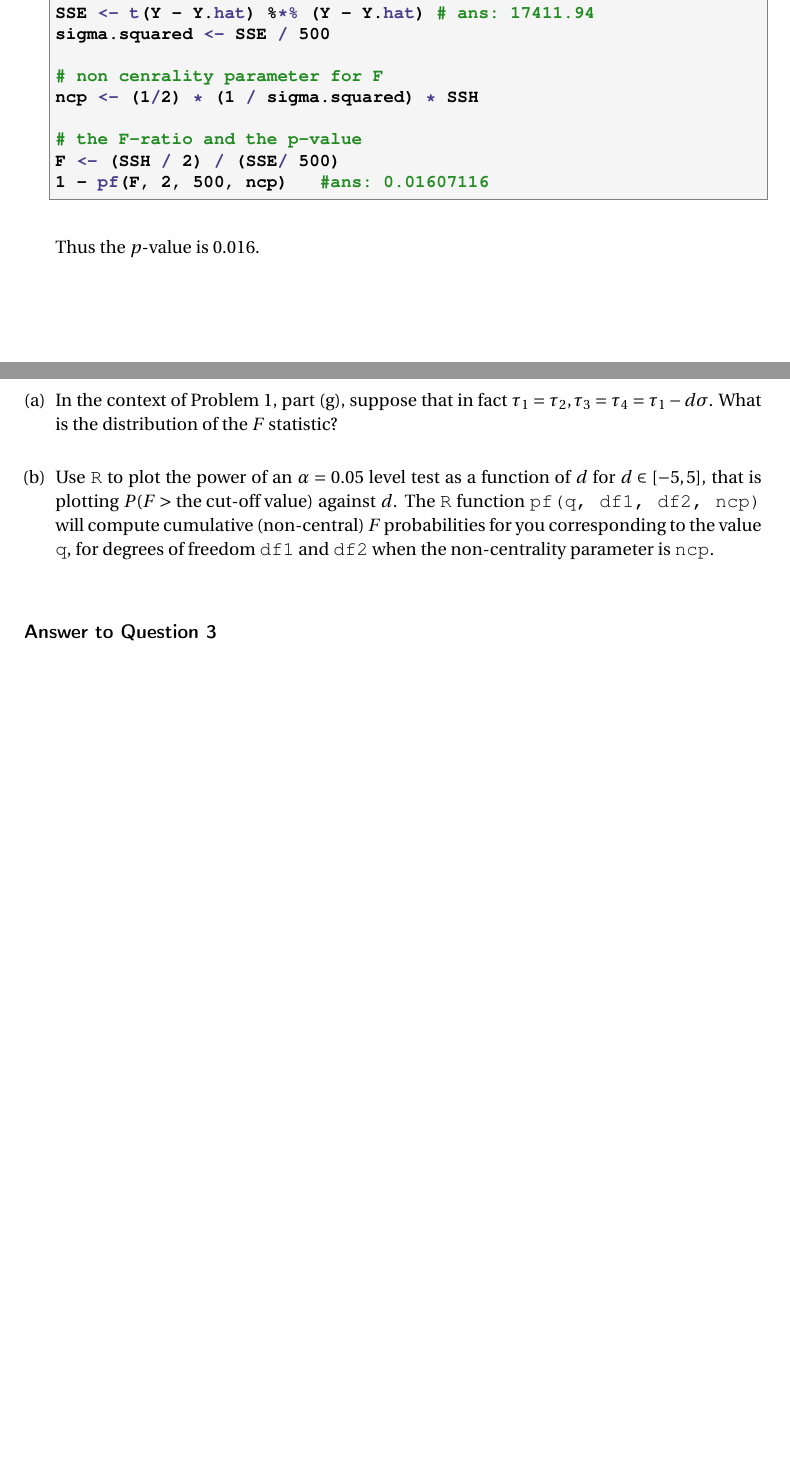
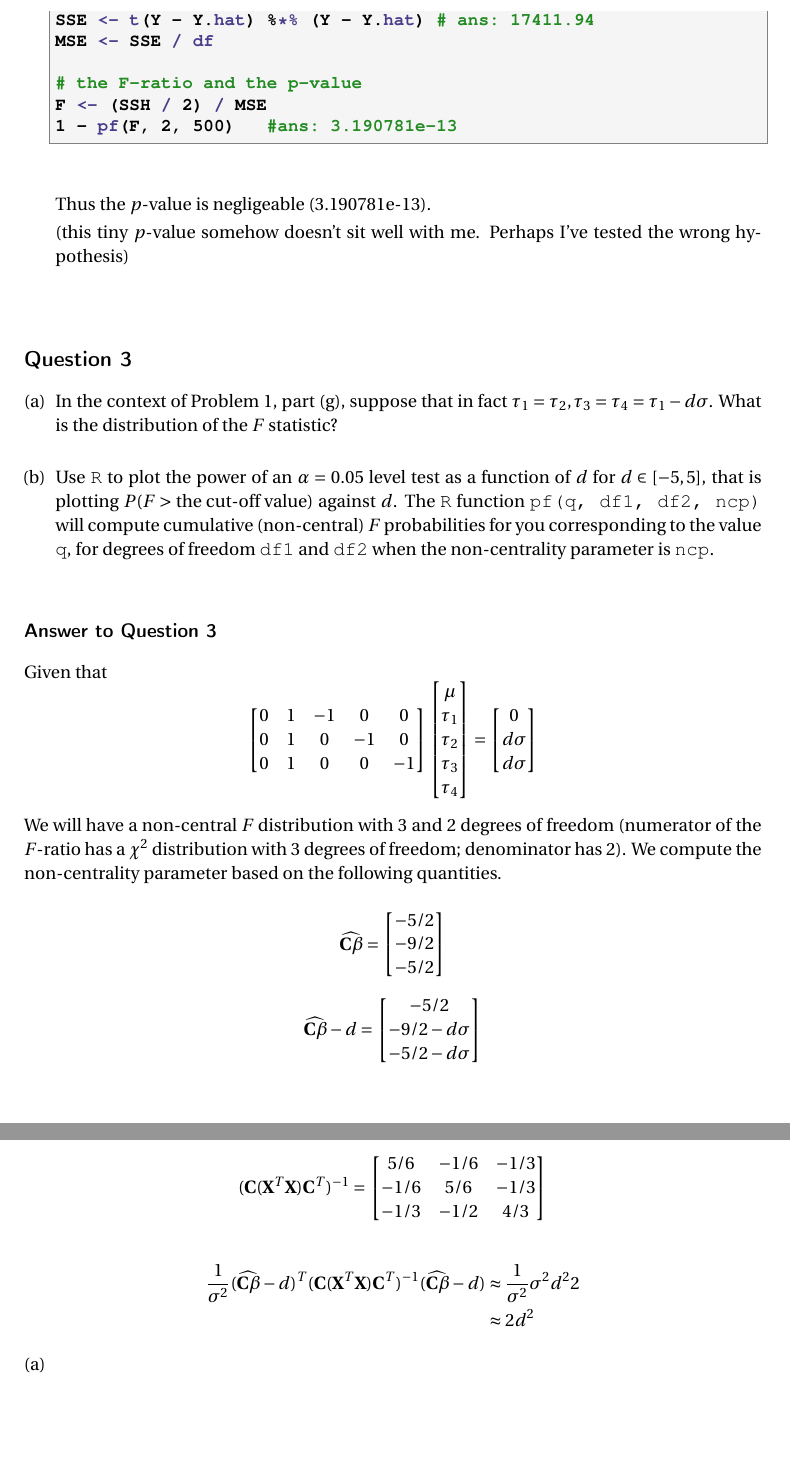
Before and after one commit to david-dobor/8004, a LaTeX problem sheet (week4/hw4_solutions.tex): two parts of pages 8 and 9 of 9 before the commit and two parts of pages 10 and 11 of 11 after it, joined at a grey line, cut so that both start at the same text. Compiled offline with pdfLaTeX.

Commit message:
probs 1 and 2 corrected

```diff
--- a/week4/hw4_solutions.tex
+++ b/week4/hw4_solutions.tex
@@ -391,40 +392,31 @@ MSE <- SSE / (n - rank.X)
+MSE <- SSE / df
 # the F ratio
 F <- MSH / MSE
-
-1 - pf(F, 1, 2)   #ans: 0.0741799
+1 - pf(F, 1, 2) #ans: 0.1835034
 \end{lstlisting}
 
-The $p$-value is \ \fbox{0.0741799}\\
+The $p$-value is \ \fbox{0.1835034}\\
 
 
-\item   The $p$ value obtained here is really small: \fbox{0.006715993}\ , and we are able to reject the null more comfortably. This is not surprising, considering
-that the first hypothesis says $\tau_1 - \tau_2 = 10$. One would hardly expect such difference in the
-$\tau_1$ and $\tau_2$ effects given the observed responses in the two groups.\\
-
-The code follows:\\
+\item
 
  \begin{lstlisting}[basicstyle=\ttfamily\small\bfseries]
 C <- t(matrix(c(0, 1, -1, 0, 0,
                 0, 0, 1, -1, 0), nrow=5, ncol=2))
 d <- matrix(c(10,0))
-
 u <- C %*% beta.hat - d
-
 # sum of squares under the null (numerator in the F test):
 SSH <-
-    t(u) %*% ginv( (C %*% XtXi %*% t(C)) )  %*% u
-
+    t(u) %*% ginv( (C %*% XtXi %*% t(C)) ) %*% u
 SSE <- t(Y - Y.hat) %*% (Y - Y.hat)
-
-MSH <- SSH
-MSE <- SSE / (n - rank.X)
-
+MSH <- SSH /2
+MSE <- SSE / df
 # the F ratio
 F <- MSH / MSE
-
-1 - pf(F, 1, 2)   #ans: 0.006715993
+1 - pf(F, 1, 2) #ans: 0.01329846
 \end{lstlisting}
 
+The $p$-value is \ \fbox{ 0.01329846}\\
 \end{enumerate}
 
 \bigskip
@@ -539,21 +618,20 @@ C.beta.hat <- C %*% beta.hat
 
 # sum of squares under the null (numerator in the F test):
 SSH <-
-    t(C.beta.hat) %*% ginv((C %*% XtXi %*% t(C))) %*% C.beta.hat
+    t(C.beta.hat) %*% ginv( (C %*% XtXi %*% t(C)) )  %*% C.beta.hat
 
-# squared errors (same as in part (a)):
+# squared errors (same as before, part (a) denominator in the F test):
 SSE <- t(Y - Y.hat) %*% (Y - Y.hat) # ans: 17411.94
-sigma.squared <- SSE / 500
-
-# non cenrality parameter for F
-ncp <- (1/2) * (1 / sigma.squared) * SSH
+MSE <- SSE / df
 
 # the F-ratio and the p-value
-F <- (SSH / 2) / (SSE/ 500)
-1 - pf(F, 2, 500, ncp)   #ans: 0.01607116
+F <- (SSH / 2) / MSE
+1 - pf(F, 2, 500)   #ans: 3.190781e-13
 \end{lstlisting}
 
-Thus the $p$-value is 0.016.
+Thus the $p$-value is negligeable (3.190781e-13).
+
+(this tiny $p$-value somehow doesn't sit well with me. Perhaps I've tested the wrong hypothesis)
 
 \end{enumerate}
 \bigskip
@@ -571,7 +649,61 @@ freedom \texttt{df1} and \texttt{df2} when the non-centrality parameter is \text
 
 \bigskip
 \subsubsection*{Answer to Question 3}
+Given that
+$$
+\begin{bmatrix} 0 & 1 & -1 & 0 & 0 \\
+                             0 & 1 & 0 & -1 & 0 \\
+                             0 & 1 & 0 & 0 & -1
+\end{bmatrix}
+\begin{bmatrix} \mu\\
+                             \tau_1\\
+                             \tau_2\\
+                             \tau_3\\
+                             \tau_4
+\end{bmatrix}
+=
+\begin{bmatrix} 0\\
+                              d\sigma\\
+                             d \sigma
+\end{bmatrix}
+$$
 
+We will have a non-central $F$ distribution with 3 and 2 degrees of freedom (numerator of the $F$-ratio has a $\chi^2$ distribution with 3 degrees of freedom; denominator has 2). We compute the non-centrality parameter based on the following quantities.
+
+$$
+\widehat{\matC \vecBeta} =
+\begin{bmatrix} -5/2\\
+                              -9/2\\
+                             -5/2
+\end{bmatrix}
+$$
+$$
+\widehat{\matC \vecBeta} - d =
+\begin{bmatrix} -5/2\\
+                              -9/2 - d\sigma\\
+                             -5/2 - d\sigma
+\end{bmatrix}
+$$
+$$
+(\matC (\matX^T \matX ) \matC^T)^{-1} =
+\begin{bmatrix} 5/6 & -1/6& -1/3 \\
+                             -1/6 & 5/6 & -1/3 \\
+                             -1/3& -1/2 & 4/3
+\end{bmatrix}
+$$
+
+
+\begin{align*}
+\frac{1}{\sigma^2}(\widehat{\matC \vecBeta} - d)^T (\matC (\matX^T \matX ) \matC^T)^{-1}  (\widehat{\matC \vecBeta} - d) &\approx
+\frac{1}{\sigma^2} \sigma^2 d^2 2\\
+&\approx    2 d^2
+\end{align*}
+
+\begin{enumerate}[(a)]
+
+\item
+
+\end{enumerate}
 
 \bigskip
 \bigskip
```
Also changed, not shown: week4/hw4_solutions.pdf, week4/hw4_solutions.tex (126 more changed lines), 3 other files.
